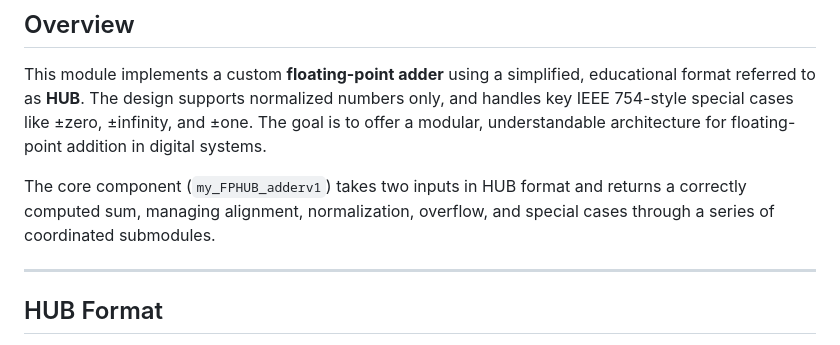
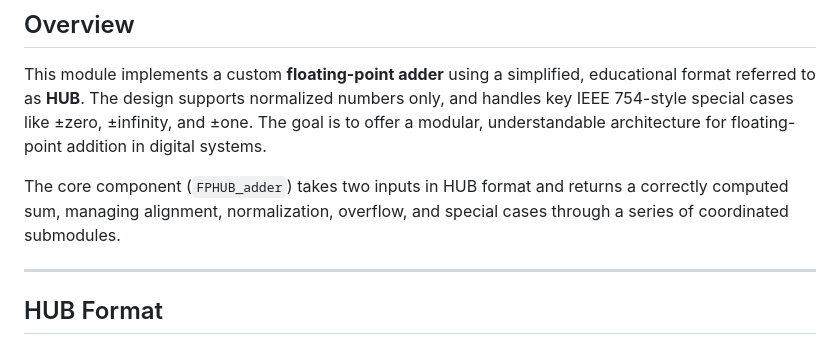
Before and after one commit to HUBformat/FPHUB_adder, a Markdown page: README.md, the part around the change. Rendered like a GitHub page.

```diff
--- a/README.md
+++ b/README.md
@@ -4,7 +4,7 @@
 
 This module implements a custom **floating-point adder** using a simplified, educational format referred to as **HUB**. The design supports normalized numbers only, and handles key IEEE 754-style special cases like ±zero, ±infinity, and ±one. The goal is to offer a modular, understandable architecture for floating-point addition in digital systems.
 
-The core component (`my_FPHUB_adderv1`) takes two inputs in HUB format and returns a correctly computed sum, managing alignment, normalization, overflow, and special cases through a series of coordinated submodules.
+The core component (`FPHUB_adder`) takes two inputs in HUB format and returns a correctly computed sum, managing alignment, normalization, overflow, and special cases through a series of coordinated submodules.
 
 ---
 
```
